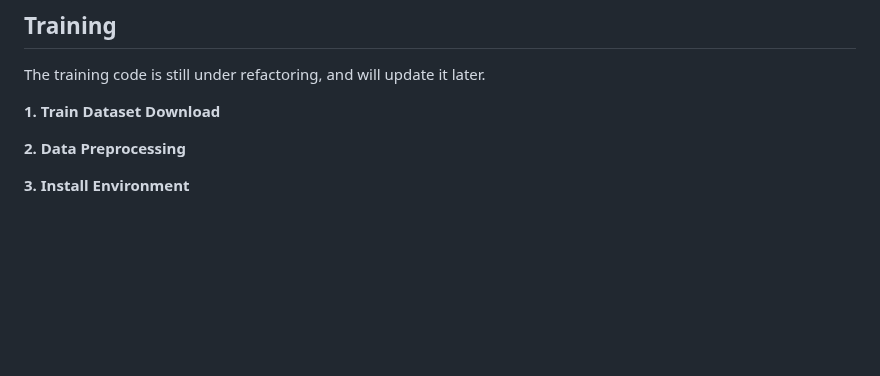
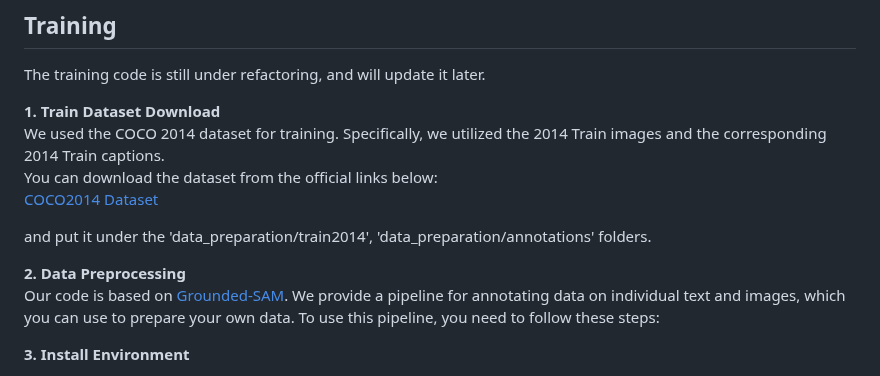
Before and after one commit to GGeeoonn/RaLD, a Markdown page: README.md, the part around the change. Drawn GitHub-style; blank space fills up the shorter version.

```diff
--- a/README.md
+++ b/README.md
@@ -4,8 +4,14 @@
 The training code is still under refactoring, and will update it later.
 
 **1. Train Dataset Download** <br>
+We used the COCO 2014 dataset for training. Specifically, we utilized the 2014 Train images and the corresponding 2014 Train captions.<br>
+You can download the dataset from the official links below: <br>
+[COCO2014 Dataset](https://cocodataset.org/#download)
+
+and put it under the 'data_preparation/train2014', 'data_preparation/annotations' folders.
 
 **2. Data Preprocessing** <br>
+Our code is based on [Grounded-SAM](https://github.com/IDEA-Research/Grounded-Segment-Anything). We provide a pipeline for annotating data on individual text and images, which you can use to prepare your own data. To use this pipeline, you need to follow these steps:
 
 **3. Install Environment** <br>
 
```
